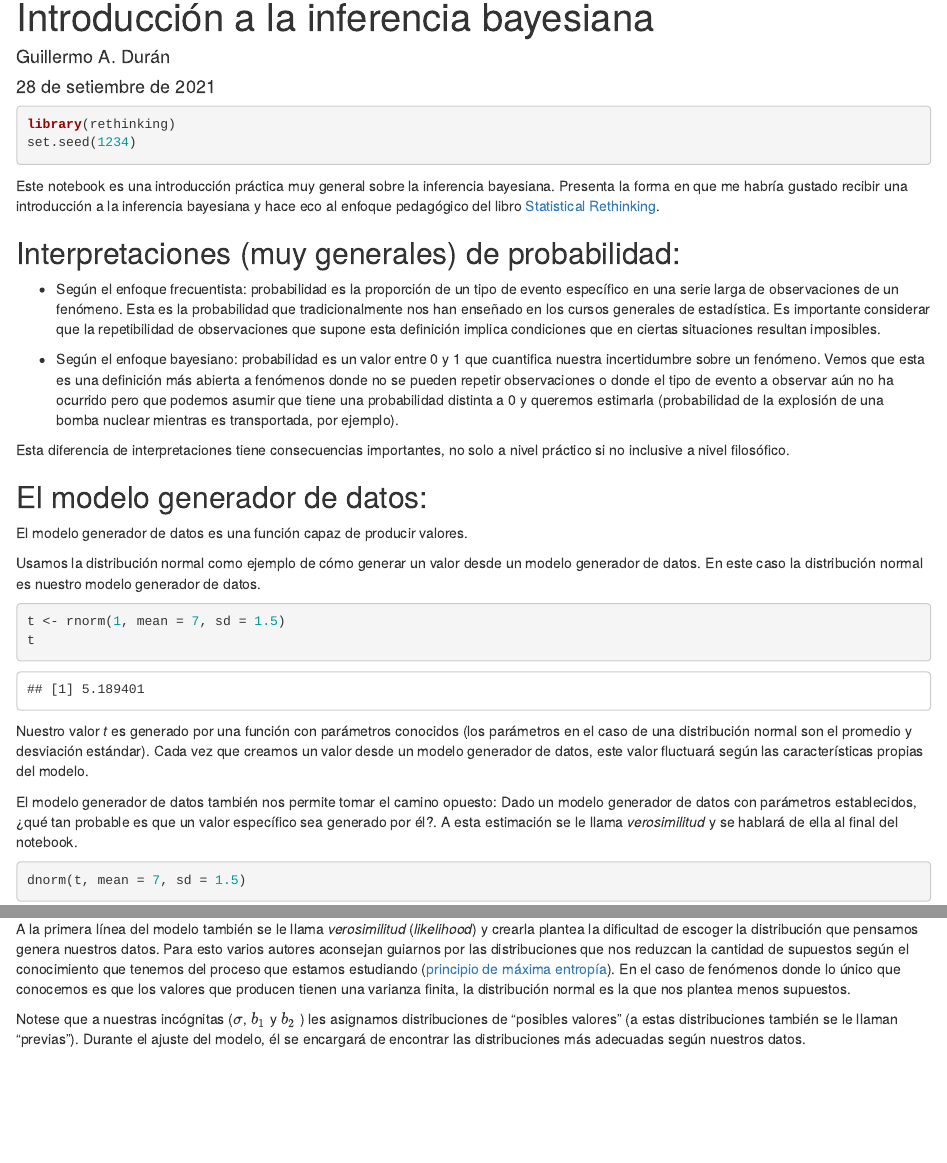
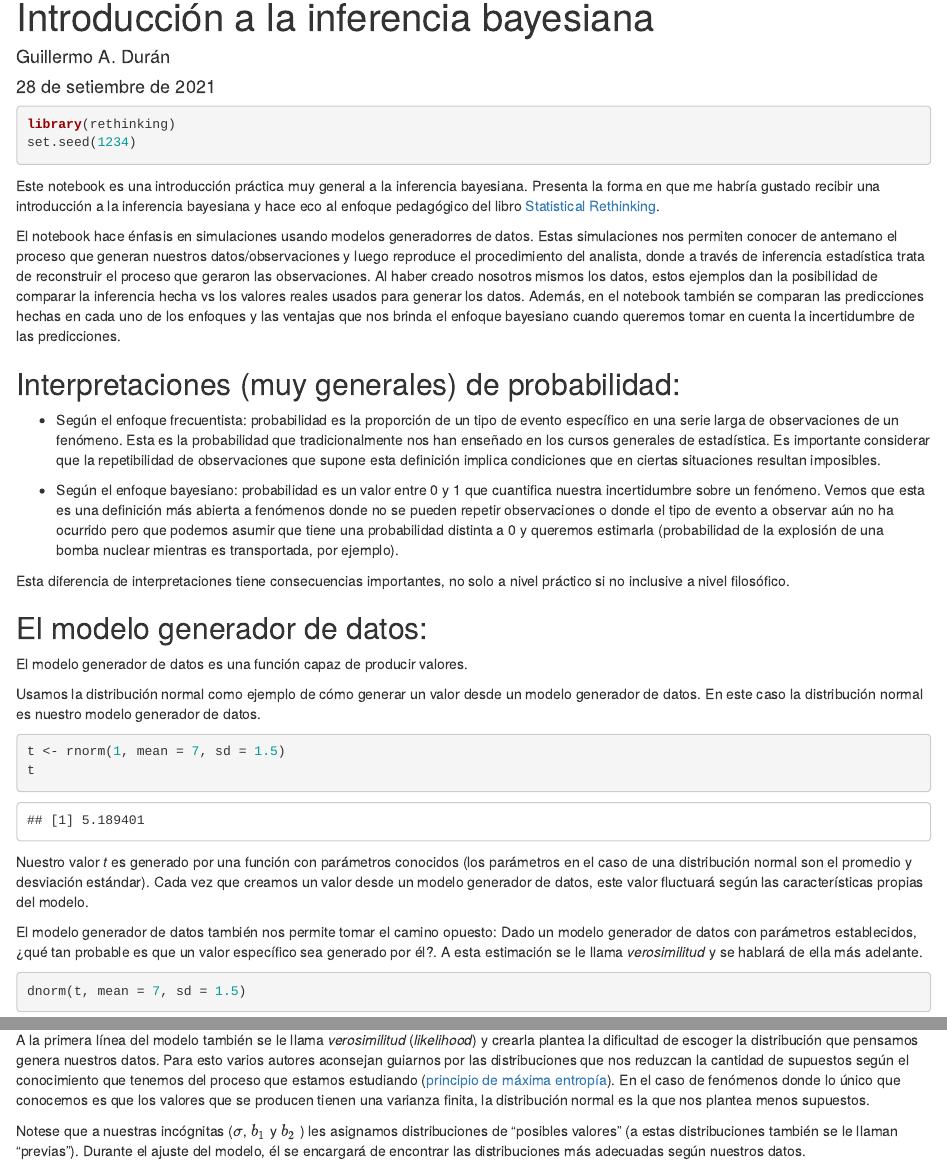
Before and after one commit to GuiAlDuS/3stats, an R Markdown document (inferencia_bayesiana_1.Rmd): the page in a window 1100 px wide, from its top, and a second part further down, joined at a grey line. Rendered offline with R 4.5, knitr and Pandoc, with nearby package versions; some code elsewhere in the file could not run offline.

Commit message:
mejoras en el texto

````diff
--- a/inferencia_bayesiana_1.Rmd
+++ b/inferencia_bayesiana_1.Rmd
@@ -12,7 +12,9 @@ library(rethinking)
 set.seed(1234)
 ```
 
-Este notebook es una introducción práctica muy general sobre la inferencia bayesiana. Presenta la forma en que me habría gustado recibir una introducción a la inferencia bayesiana y hace eco al enfoque pedagógico del libro [Statistical Rethinking](https://xcelab.net/rm/statistical-rethinking/).
+Este notebook es una introducción práctica muy general a la inferencia bayesiana. Presenta la forma en que me habría gustado recibir una introducción a la inferencia bayesiana y hace eco al enfoque pedagógico del libro [Statistical Rethinking](https://xcelab.net/rm/statistical-rethinking/).
+
+El notebook hace énfasis en simulaciones usando modelos generadorres de datos. Estas simulaciones nos permiten conocer de antemano el proceso que generan nuestros datos/observaciones y luego reproduce el procedimiento del analista, donde a través de inferencia estadística trata de reconstruir el proceso que geraron las observaciones. Al haber creado nosotros mismos los datos, estos ejemplos dan la posibilidad de comparar la inferencia hecha vs los valores reales usados para generar los datos. Además, en el notebook también se comparan las predicciones hechas en cada uno de los enfoques y las ventajas que nos brinda el enfoque bayesiano cuando queremos tomar en cuenta la incertidumbre de las predicciones.
 
 ## Interpretaciones (muy generales) de probabilidad:
 
@@ -35,7 +37,7 @@ t
 
 Nuestro valor *t* es generado por una función con parámetros conocidos (los parámetros en el caso de una distribución normal son el promedio y desviación estándar). Cada vez que creamos un valor desde un modelo generador de datos, este valor fluctuará según las características propias del modelo.
 
-El modelo generador de datos también nos permite tomar el camino opuesto: Dado un modelo generador de datos con parámetros establecidos, ¿qué tan probable es que un valor específico sea generado por él?. A esta estimación se le llama *verosimilitud* y se hablará de ella al final del notebook.
+El modelo generador de datos también nos permite tomar el camino opuesto: Dado un modelo generador de datos con parámetros establecidos, ¿qué tan probable es que un valor específico sea generado por él?. A esta estimación se le llama *verosimilitud* y se hablará de ella más adelante.
 
 ```{r}
 dnorm(t, mean = 7, sd = 1.5)
@@ -162,7 +164,7 @@ $$
 
 El modelo se lee: $y$ proviene de una distribución normal donde su promedio está en función de una regresión lineal de las variables $w$ y $z$. Los coeficientes $b_1$ y $b_2$ provienen de distribuciones uniformes con valores entre 0 y 15, mientras que $\sigma$ de una distribución exponencial con parámetro igual a 1 (solo genera valores positivos).
 
-A la primera línea del modelo también se le llama *verosimilitud* (*likelihood*) y crearla plantea la dificultad de escoger la distribución que pensamos genera nuestros datos. Para esto varios autores aconsejan guiarnos por las distribuciones que nos reduzcan la cantidad de supuestos según el conocimiento que tenemos del proceso que estamos estudiando ([principio de máxima entropía](https://en.wikipedia.org/wiki/Principle_of_maximum_entropy)). En el caso de fenómenos donde lo único que conocemos es que los valores que producen tienen una varianza finita, la distribución normal es la que nos plantea menos supuestos.
+A la primera línea del modelo también se le llama *verosimilitud* (*likelihood*) y crearla plantea la dificultad de escoger la distribución que pensamos genera nuestros datos. Para esto varios autores aconsejan guiarnos por las distribuciones que nos reduzcan la cantidad de supuestos según el conocimiento que tenemos del proceso que estamos estudiando ([principio de máxima entropía](https://en.wikipedia.org/wiki/Principle_of_maximum_entropy)). En el caso de fenómenos donde lo único que conocemos es que los valores que se producen tienen una varianza finita, la distribución normal es la que nos plantea menos supuestos.
 
 Notese que a nuestras incógnitas ($\sigma$, $b_1$ y $b_2$ ) les asignamos distribuciones de "posibles valores" (a estas distribuciones también se le llaman "previas"). Durante el ajuste del modelo, él se encargará de encontrar las distribuciones más adecuadas según nuestros datos.
 
````
Also changed, not shown: inferencia_bayesiana_1.html, inferencia_bayesiana_1.Rmd (1 more changed lines).
